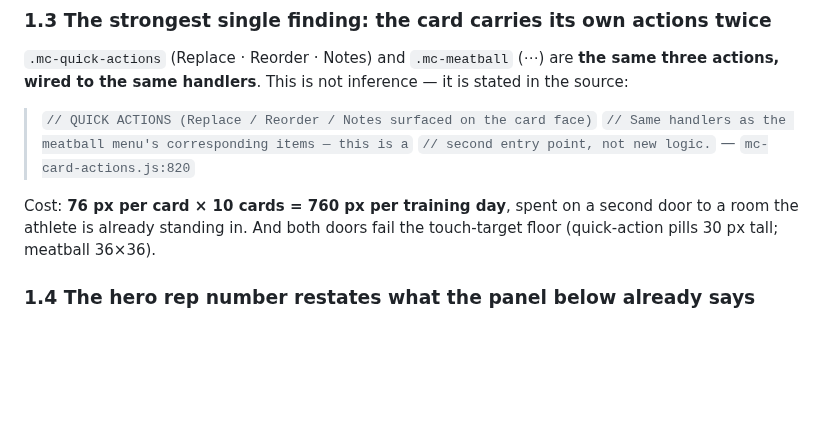
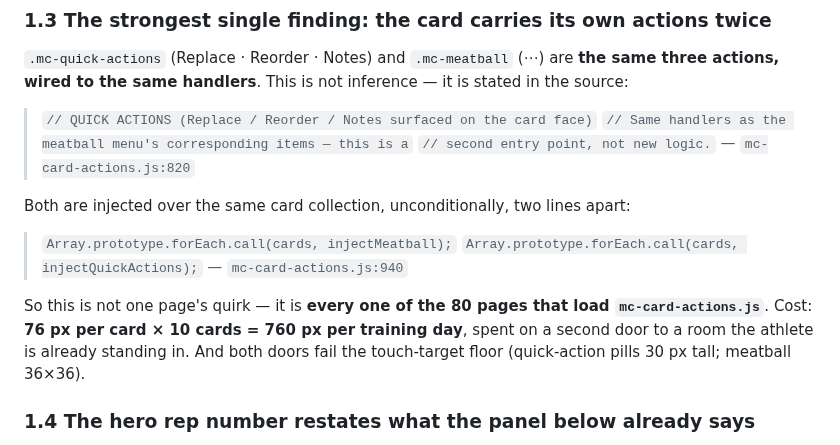
Before and after one commit to mcross2298/4-Weeks-to-Open-, a Markdown page: WORKOUT_CARD_UX_COUNCIL_REPORT.md, the part around the change. Rendered like a GitHub page; blank space fills up the shorter version.

Commit message:
Strengthen duplicate-actions finding: confirmed fleet-wide, not per-page
injectMeatball and injectQuickActions are called two lines apart over
the same card collection (mc-card-actions.js:940), unconditionally, so
the duplicated affordance ships on all 80 pages that load the module --
not just the page used for measurement.

Co-Authored-By: Claude Opus 5 <noreply@anthropic.com>
Claude-Session: https://claude.ai/code/session_01KpY8XxdEdCgaacMjiYXaBJ

```diff
--- a/WORKOUT_CARD_UX_COUNCIL_REPORT.md
+++ b/WORKOUT_CARD_UX_COUNCIL_REPORT.md
@@ -84,9 +84,16 @@ actions, wired to the same handlers**. This is not inference — it is stated in
 > `// second entry point, not new logic.`
 > — `mc-card-actions.js:820`
 
-Cost: **76 px per card × 10 cards = 760 px per training day**, spent on a second door to a
-room the athlete is already standing in. And both doors fail the touch-target floor
-(quick-action pills 30 px tall; meatball 36×36).
+Both are injected over the same card collection, unconditionally, two lines apart:
+
+> `Array.prototype.forEach.call(cards, injectMeatball);`
+> `Array.prototype.forEach.call(cards, injectQuickActions);`
+> — `mc-card-actions.js:940`
+
+So this is not one page's quirk — it is **every one of the 80 pages that load
+`mc-card-actions.js`**. Cost: **76 px per card × 10 cards = 760 px per training day**,
+spent on a second door to a room the athlete is already standing in. And both doors fail
+the touch-target floor (quick-action pills 30 px tall; meatball 36×36).
 
 ### 1.4 The hero rep number restates what the panel below already says
 
```
